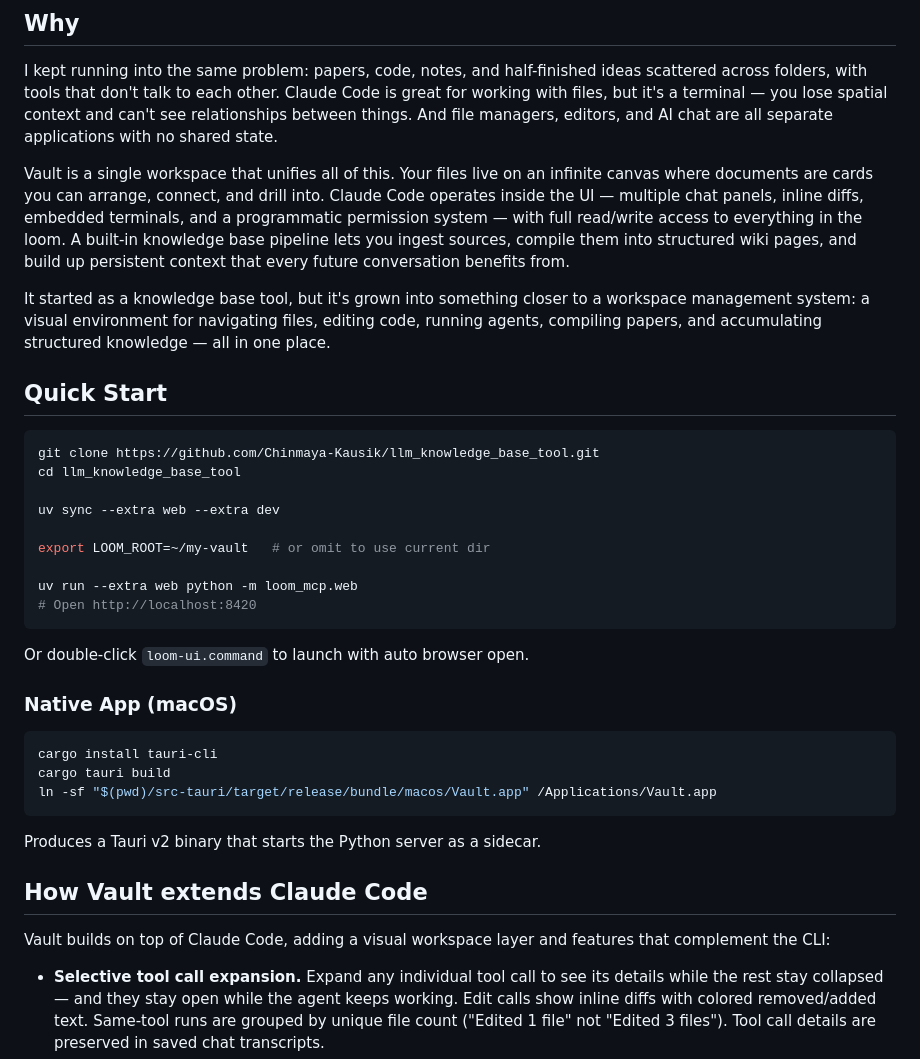
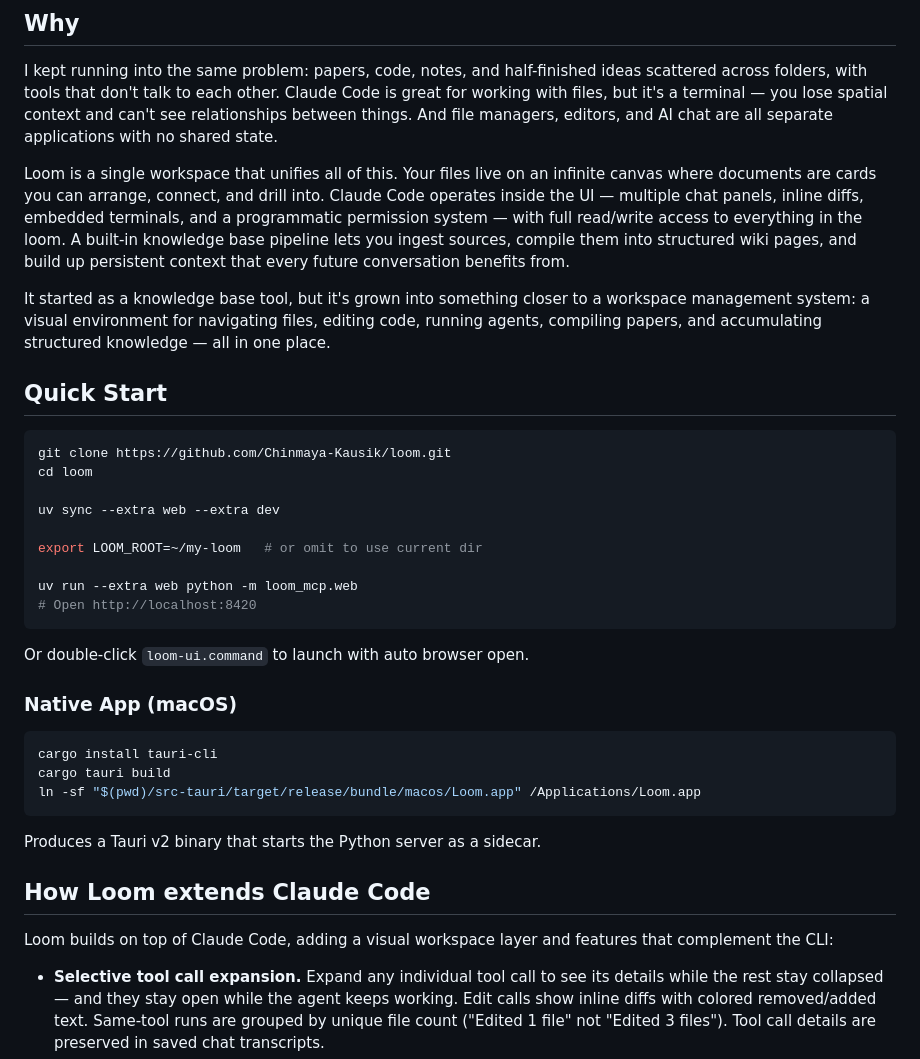
Before and after one commit to Chinmaya-Kausik/llm_knowledge_base_tool, a Markdown page: README.md, the part around one of its changes. GitHub-like rendering.

````diff
--- a/README.md
+++ b/README.md
@@ -8,19 +8,19 @@ An interactive workspace and knowledge base on an infinite canvas. Navigate, edi
 
 I kept running into the same problem: papers, code, notes, and half-finished ideas scattered across folders, with tools that don't talk to each other. Claude Code is great for working with files, but it's a terminal — you lose spatial context and can't see relationships between things. And file managers, editors, and AI chat are all separate applications with no shared state.
 
-Vault is a single workspace that unifies all of this. Your files live on an infinite canvas where documents are cards you can arrange, connect, and drill into. Claude Code operates inside the UI — multiple chat panels, inline diffs, embedded terminals, and a programmatic permission system — with full read/write access to everything in the loom. A built-in knowledge base pipeline lets you ingest sources, compile them into structured wiki pages, and build up persistent context that every future conversation benefits from.
+Loom is a single workspace that unifies all of this. Your files live on an infinite canvas where documents are cards you can arrange, connect, and drill into. Claude Code operates inside the UI — multiple chat panels, inline diffs, embedded terminals, and a programmatic permission system — with full read/write access to everything in the loom. A built-in knowledge base pipeline lets you ingest sources, compile them into structured wiki pages, and build up persistent context that every future conversation benefits from.
 
 It started as a knowledge base tool, but it's grown into something closer to a workspace management system: a visual environment for navigating files, editing code, running agents, compiling papers, and accumulating structured knowledge — all in one place.
 
 ## Quick Start
 
 ```bash
-git clone https://github.com/Chinmaya-Kausik/llm_knowledge_base_tool.git
-cd llm_knowledge_base_tool
+git clone https://github.com/Chinmaya-Kausik/loom.git
+cd loom
 
 uv sync --extra web --extra dev
 
-export LOOM_ROOT=~/my-vault   # or omit to use current dir
+export LOOM_ROOT=~/my-loom   # or omit to use current dir
 
 uv run --extra web python -m loom_mcp.web
 # Open http://localhost:8420
@@ -33,14 +33,14 @@ Or double-click `loom-ui.command` to launch with auto browser open.
 ```bash
 cargo install tauri-cli
 cargo tauri build
-ln -sf "$(pwd)/src-tauri/target/release/bundle/macos/Vault.app" /Applications/Vault.app
+ln -sf "$(pwd)/src-tauri/target/release/bundle/macos/Loom.app" /Applications/Loom.app
 ```
 
 Produces a Tauri v2 binary that starts the Python server as a sidecar.
 
-## How Vault extends Claude Code
+## How Loom extends Claude Code
 
-Vault builds on top of Claude Code, adding a visual workspace layer and features that complement the CLI:
+Loom builds on top of Claude Code, adding a visual workspace layer and features that complement the CLI:
 
 - **Selective tool call expansion.** Expand any individual tool call to see its details while the rest stay collapsed — and they stay open while the agent keeps working. Edit calls show inline diffs with colored removed/added text. Same-tool runs are grouped by unique file count ("Edited 1 file" not "Edited 3 files"). Tool call details are preserved in saved chat transcripts.
 - **Browsable chat transcripts.** Every conversation auto-saves to `raw/chats/` as a readable markdown file with collapsible activity blocks. You can browse them in the file explorer, open them, and hit Continue to pick up where you left off — your conversation history is just files in the loom.
````
Also changed, not shown: other parts of README.md (+1 -1 lines), knowledge-base-bootstrap.md (+33 -33 lines).
